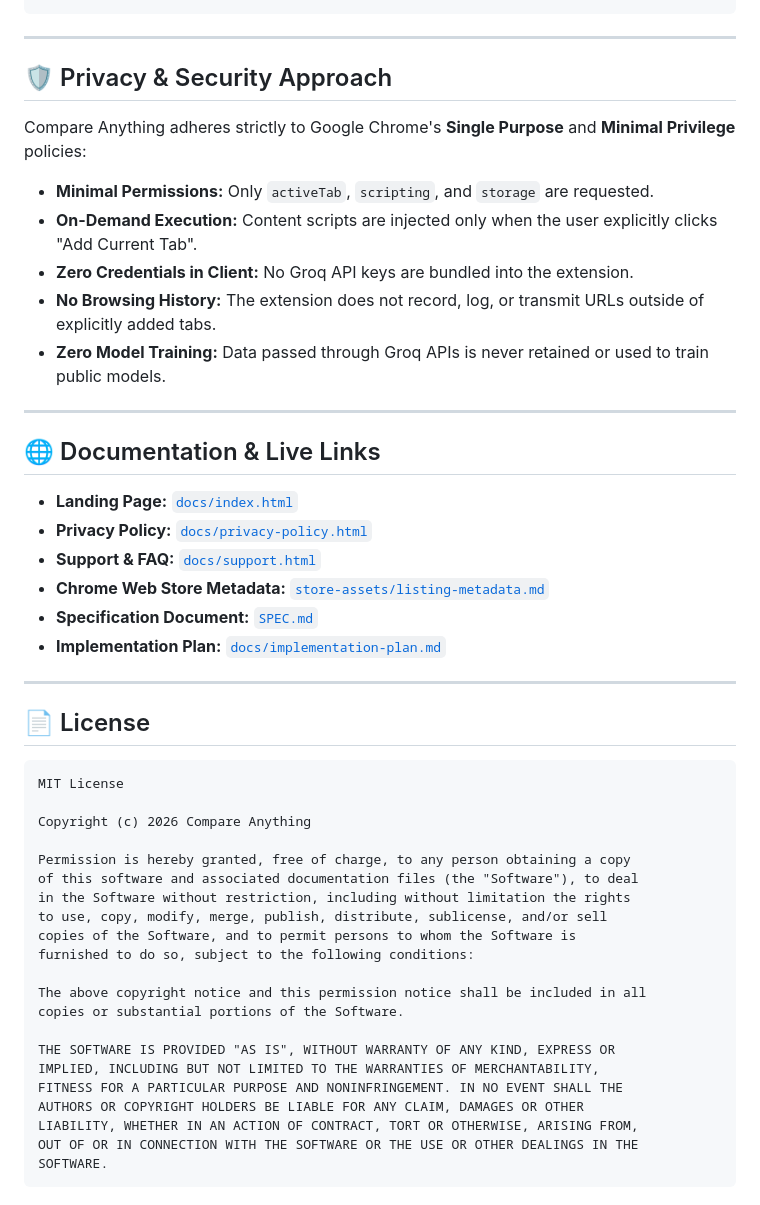
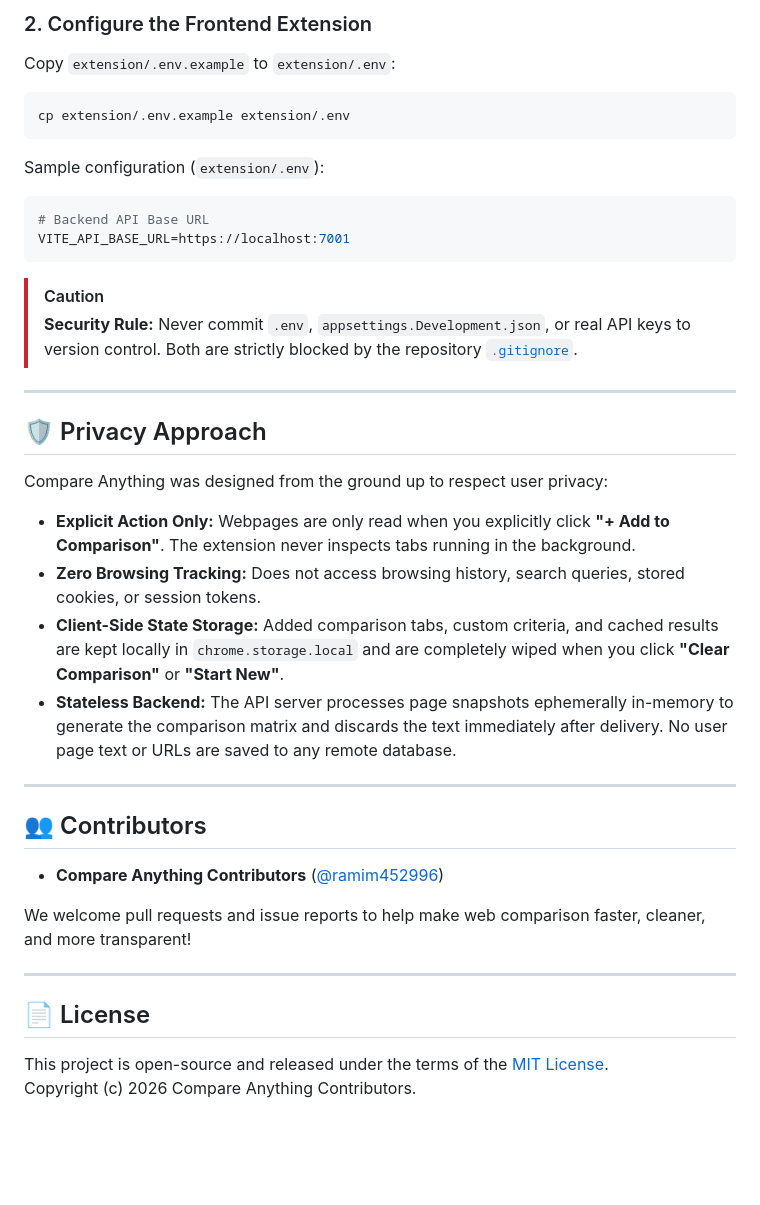
Before and after one commit to ramim452996/Extension, a Markdown page: README.md, the part around one of its changes. GitHub-like rendering; blank space fills up the shorter version.

Commit message:
docs: complete README sections (What It Does, Architecture, Installation, Env, Privacy, Contributors, License)

````diff
--- a/README.md
+++ b/README.md
@@ -224,51 +185,40 @@ php -r '$zip = new ZipArchive(); $zip->open("store-assets/compare-anything-exten
+### 2. Configure the Frontend Extension
+Copy `extension/.env.example` to `extension/.env`:
+```bash
+cp extension/.env.example extension/.env
+```
+
+Sample configuration (`extension/.env`):
+```bash
+# Backend API Base URL
+VITE_API_BASE_URL=https://localhost:7001
+```
+
+> [!CAUTION]
+> **Security Rule:** Never commit `.env`, `appsettings.Development.json`, or real API keys to version control. Both are strictly blocked by the repository [`.gitignore`](.gitignore).
 
 ---
 
-## 🛡️ Privacy & Security Approach
+## 🛡️ Privacy Approach
 
-Compare Anything adheres strictly to Google Chrome's **Single Purpose** and **Minimal Privilege** policies:
+Compare Anything was designed from the ground up to respect user privacy:
 
-- **Minimal Permissions:** Only `activeTab`, `scripting`, and `storage` are requested.
-- **On-Demand Execution:** Content scripts are injected only when the user explicitly clicks "Add Current Tab".
-- **Zero Credentials in Client:** No Groq API keys are bundled into the extension.
-- **No Browsing History:** The extension does not record, log, or transmit URLs outside of explicitly added tabs.
-- **Zero Model Training:** Data passed through Groq APIs is never retained or used to train public models.
+- **Explicit Action Only:** Webpages are only read when you explicitly click **"+ Add to Comparison"**. The extension never inspects tabs running in the background.
+- **Zero Browsing Tracking:** Does not access browsing history, search queries, stored cookies, or session tokens.
+- **Client-Side State Storage:** Added comparison tabs, custom criteria, and cached results are kept locally in `chrome.storage.local` and are completely wiped when you click **"Clear Comparison"** or **"Start New"**.
+- **Stateless Backend:** The API server processes page snapshots ephemerally in-memory to generate the comparison matrix and discards the text immediately after delivery. No user page text or URLs are saved to any remote database.
 
 ---
 
-## 🌐 Documentation & Live Links
+## 👥 Contributors
 
-- **Landing Page:** [`docs/index.html`](docs/index.html)
-- **Privacy Policy:** [`docs/privacy-policy.html`](docs/privacy-policy.html)
-- **Support & FAQ:** [`docs/support.html`](docs/support.html)
-- **Chrome Web Store Metadata:** [`store-assets/listing-metadata.md`](store-assets/listing-metadata.md)
-- **Specification Document:** [`SPEC.md`](SPEC.md)
-- **Implementation Plan:** [`docs/implementation-plan.md`](docs/implementation-plan.md)
+- **Compare Anything Contributors** ([@ramim452996](https://github.com/ramim452996))
+
+We welcome pull requests and issue reports to help make web comparison faster, cleaner, and more transparent!
 
 ---
 
 ## 📄 License
 
-```text
-MIT License
-
-Copyright (c) 2026 Compare Anything
-
-Permission is hereby granted, free of charge, to any person obtaining a copy
-of this software and associated documentation files (the "Software"), to deal
-in the Software without restriction, including without limitation the rights
-to use, copy, modify, merge, publish, distribute, sublicense, and/or sell
-copies of the Software, and to permit persons to whom the Software is
-furnished to do so, subject to the following conditions:
-
-The above copyright notice and this permission notice shall be included in all
-copies or substantial portions of the Software.
-
-THE SOFTWARE IS PROVIDED "AS IS", WITHOUT WARRANTY OF ANY KIND, EXPRESS OR
-IMPLIED, INCLUDING BUT NOT LIMITED TO THE WARRANTIES OF MERCHANTABILITY,
-FITNESS FOR A PARTICULAR PURPOSE AND NONINFRINGEMENT. IN NO EVENT SHALL THE
-AUTHORS OR COPYRIGHT HOLDERS BE LIABLE FOR ANY CLAIM, DAMAGES OR OTHER
-LIABILITY, WHETHER IN AN ACTION OF CONTRACT, TORT OR OTHERWISE, ARISING FROM,
-OUT OF OR IN CONNECTION WITH THE SOFTWARE OR THE USE OR OTHER DEALINGS IN THE
-SOFTWARE.
-```
+This project is open-source and released under the terms of the [MIT License](LICENSE).
+Copyright (c) 2026 Compare Anything Contributors.
````
Also changed, not shown: other parts of README.md (+128 -167 lines).
